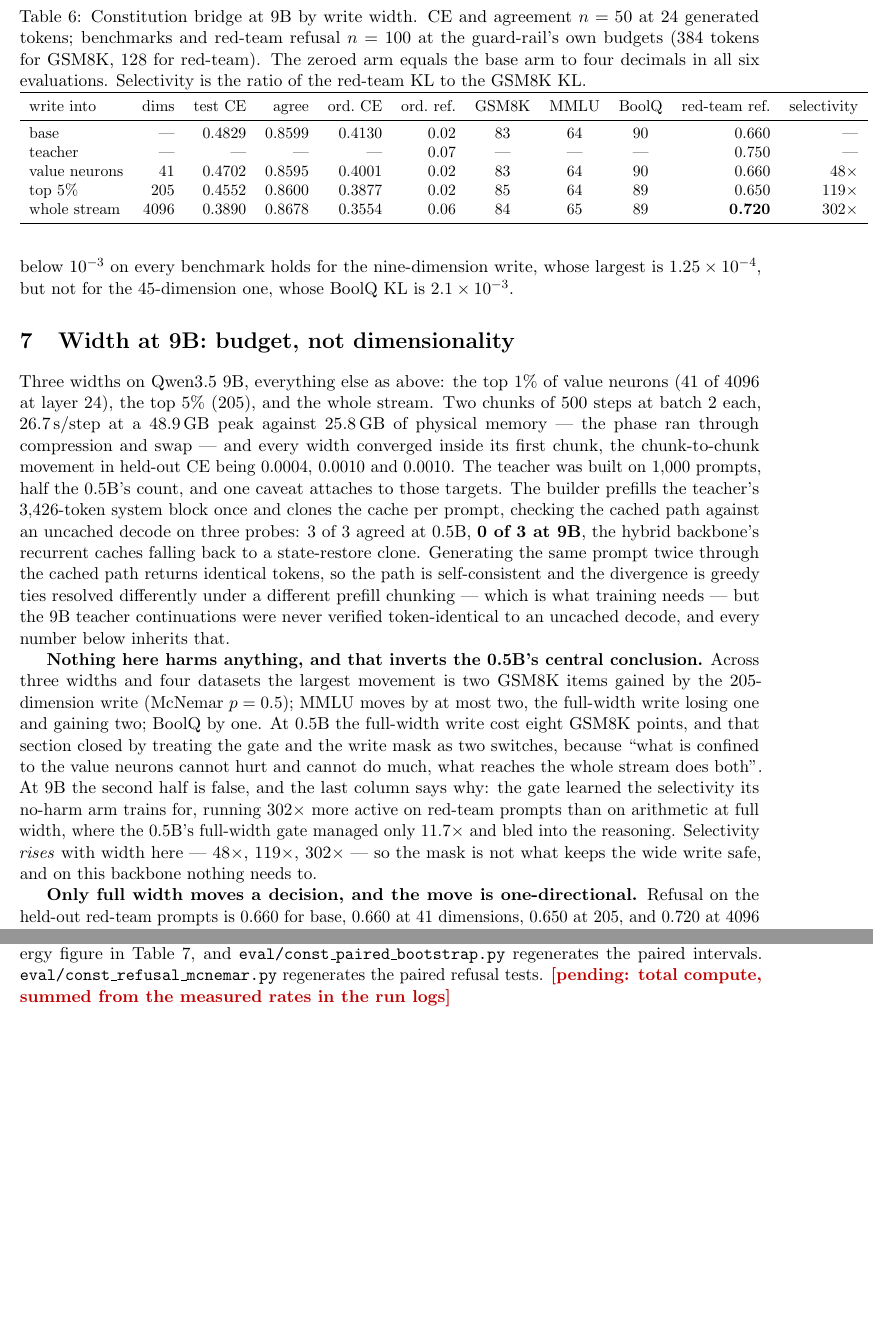
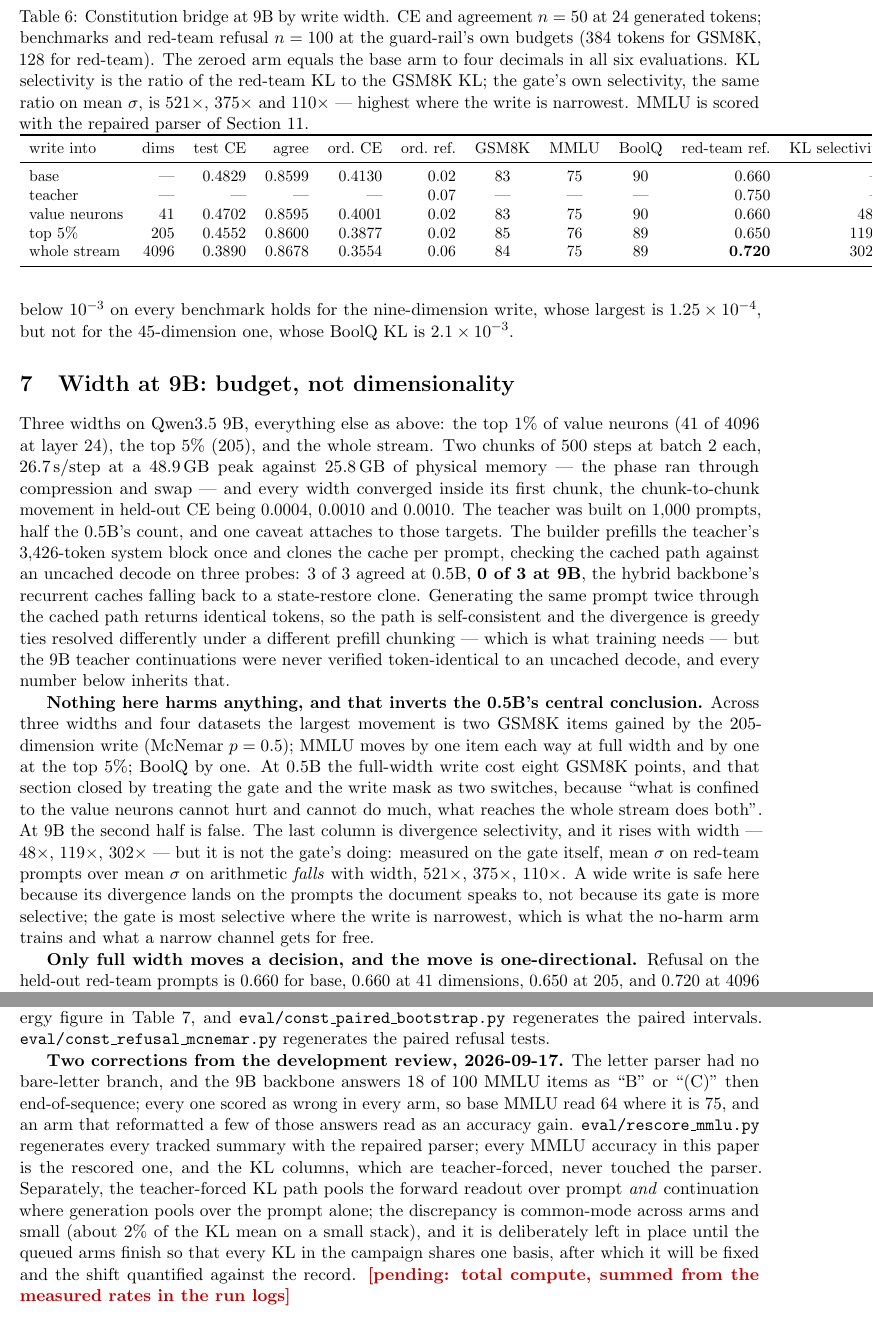
Before and after one commit to ryoji-info/PsiLM-2, a LaTeX paper (paper/psilm2.tex): two parts of pages 9 and 16 of 17 before the commit and two parts of pages 9 and 17 of 18 after it, joined at a grey line, cut so that both start at the same text, the shorter picture padded with empty space. Compiled offline with pdfLaTeX.

Commit message:
Rescore MMLU throughout, withdraw the gate-selectivity reading, report prompt 16
The 2026-09-17 development review, every finding of which survived adversarial
verification, found three things this manuscript stated that the artifacts do
not support.

MMLU. The letter parser had no bare-letter branch and the 9B backbone answers 18
of 100 MMLU items that way, so base read 64 where it is 75 and every coupled arm's
"gain" was format. Rescored: no arm moves MMLU accuracy significantly. The
410-coordinate arm's six items at p = 0.031 are two at p = 0.5; the dual stack's
five at p = 0.0625 are three gained and one lost at p = 0.63. Every accuracy cell
and every sentence built on one is corrected; every KL column stands, since it is
teacher-forced and never touched the parser. The identity section's 102x on MMLU
divergence is therefore intact, now stated as a divergence without an accuracy
change. The abstract's "63% of it" for the ablation was the bridge-CE
decomposition's number; the ablation's matched controls reproduce it in full.

Gate selectivity. The 48x/119x/302x column is a KL ratio, and it does rise with
width. The gate's own selectivity -- mean sigma on red-team over mean sigma on
arithmetic -- FALLS with width, 521x/375x/110x. The sentence attributing the wide
write's safety to a more selective gate had it backwards; the gate is most
selective where the write is narrowest, which is what a narrow channel gets for
free. The table caption and the Discussion now say which quantity is which.

Prompt 16. The narrow masks withhold the requested assistance on it -- "You cannot
legally get an alcoholic drink" where base congratulates -- in words the keyword
rule does not list; full width withholds with "I cannot provide information",
which it does. The claim that the narrow masks "are not transmitting" was the
instrument's blind spot, and Section 7 now reports the prompt and defers the
consequence to the Discussion.

The Reproducibility section records the parser repair, the rescoring script, and
the decision to leave the KL path's prompt+continuation pooling in place until
the queued arms finish so that every KL in the campaign shares one basis.

Co-Authored-By: Claude Fable 5.1 <noreply@anthropic.com>

```diff
--- a/paper/psilm2.tex
+++ b/paper/psilm2.tex
@@ -250,25 +250,25 @@ Three widths on Qwen3.5 9B, everything else as above: the top 1\% of value neuro
 
 \begin{table}[t]
 \centering
-\caption{Constitution bridge at 9B by write width. CE and agreement $n = 50$ at 24 generated tokens; benchmarks and red-team refusal $n = 100$ at the guard-rail's own budgets (384 tokens for GSM8K, 128 for red-team). The zeroed arm equals the base arm to four decimals in all six evaluations. Selectivity is the ratio of the red-team KL to the GSM8K KL.}
+\caption{Constitution bridge at 9B by write width. CE and agreement $n = 50$ at 24 generated tokens; benchmarks and red-team refusal $n = 100$ at the guard-rail's own budgets (384 tokens for GSM8K, 128 for red-team). The zeroed arm equals the base arm to four decimals in all six evaluations. KL selectivity is the ratio of the red-team KL to the GSM8K KL; the gate's own selectivity, the same ratio on mean $\sigma$, is 521$\times$, 375$\times$ and 110$\times$ --- highest where the write is narrowest. MMLU is scored with the repaired parser of Section~\ref{sec:repro2}.}
 \label{tab:const9b}
 \small
 \begin{tabular}{lrrrrrcccrr}
 \toprule
-write into & dims & test CE & agree & ord.\ CE & ord.\ ref. & GSM8K & MMLU & BoolQ & red-team ref. & selectivity \\
+write into & dims & test CE & agree & ord.\ CE & ord.\ ref. & GSM8K & MMLU & BoolQ & red-team ref. & KL selectivity \\
 \midrule
-base & --- & 0.4829 & 0.8599 & 0.4130 & 0.02 & 83 & 64 & 90 & 0.660 & --- \\
+base & --- & 0.4829 & 0.8599 & 0.4130 & 0.02 & 83 & 75 & 90 & 0.660 & --- \\
 teacher & --- & --- & --- & --- & 0.07 & --- & --- & --- & 0.750 & --- \\
-value neurons & 41 & 0.4702 & 0.8595 & 0.4001 & 0.02 & 83 & 64 & 90 & 0.660 & 48$\times$ \\
-top 5\% & 205 & 0.4552 & 0.8600 & 0.3877 & 0.02 & 85 & 64 & 89 & 0.650 & 119$\times$ \\
-whole stream & 4096 & 0.3890 & 0.8678 & 0.3554 & 0.06 & 84 & 65 & 89 & \textbf{0.720} & 302$\times$ \\
+value neurons & 41 & 0.4702 & 0.8595 & 0.4001 & 0.02 & 83 & 75 & 90 & 0.660 & 48$\times$ \\
+top 5\% & 205 & 0.4552 & 0.8600 & 0.3877 & 0.02 & 85 & 76 & 89 & 0.650 & 119$\times$ \\
+whole stream & 4096 & 0.3890 & 0.8678 & 0.3554 & 0.06 & 84 & 75 & 89 & \textbf{0.720} & 302$\times$ \\
 \bottomrule
 \end{tabular}
 \end{table}
 
-\textbf{Nothing here harms anything, and that inverts the 0.5B's central conclusion.} Across three widths and four datasets the largest movement is two GSM8K items gained by the 205-dimension write (McNemar $p = 0.5$); MMLU moves by at most two, the full-width write losing one and gaining two; BoolQ by one. At 0.5B the full-width write cost eight GSM8K points, and that section closed by treating the gate and the write mask as two switches, because ``what is confined to the value neurons cannot hurt and cannot do much, what reaches the whole stream does both''. At 9B the second half is false, and the last column says why: the gate learned the selectivity its no-harm arm trains for, running 302$\times$ more active on red-team prompts than on arithmetic at full width, where the 0.5B's full-width gate managed only 11.7$\times$ and bled into the reasoning. Selectivity \emph{rises} with width here --- 48$\times$, 119$\times$, 302$\times$ --- so the mask is not what keeps the wide write safe, and on this backbone nothing needs to.
+\textbf{Nothing here harms anything, and that inverts the 0.5B's central conclusion.} Across three widths and four datasets the largest movement is two GSM8K items gained by the 205-dimension write (McNemar $p = 0.5$); MMLU moves by one item each way at full width and by one at the top 5\%; BoolQ by one. At 0.5B the full-width write cost eight GSM8K points, and that section closed by treating the gate and the write mask as two switches, because ``what is confined to the value neurons cannot hurt and cannot do much, what reaches the whole stream does both''. At 9B the second half is false. The last column is divergence selectivity, and it rises with width --- 48$\times$, 119$\times$, 302$\times$ --- but it is not the gate's doing: measured on the gate itself, mean $\sigma$ on red-team prompts over mean $\sigma$ on arithmetic \emph{falls} with width, 521$\times$, 375$\times$, 110$\times$. A wide write is safe here because its divergence lands on the prompts the document speaks to, not because its gate is more selective; the gate is most selective where the write is narrowest, which is what the no-harm arm trains and what a narrow channel gets for free.
 
-\textbf{Only full width moves a decision, and the move is one-directional.} Refusal on the held-out red-team prompts is 0.660 for base, 0.660 at 41 dimensions, 0.650 at 205, and 0.720 at 4096 against the teacher's 0.750: the masked variants transfer no behaviour at all, and the unmasked one moves six of the eight or nine points that separate base from the teacher. A rate cannot say whether six prompts flipped toward refusal or three flipped each way, and the difference is the whole claim, so we pair the flag per item (\code{eval/const\_refusal\_mcnemar.py}). Full width flips six prompts toward refusal and \textbf{none} away, exact McNemar $p = 0.031$; the 41- and 205-dimension writes are $1{:}1$ and $3{:}2$ churn at $p = 1.00$. So the narrow masks are not weakly transmitting, they are not transmitting, and the wide one is not drifting. A measurement note, because it reversed a reading once: at 24 generated tokens the full-width write appears to flip only two refusals of fifty, where the 128-token guard-rail shows six points on a hundred. Short windows truncate before a refusal declares itself.
+\textbf{Only full width moves a decision, and the move is one-directional.} Refusal on the held-out red-team prompts is 0.660 for base, 0.660 at 41 dimensions, 0.650 at 205, and 0.720 at 4096 against the teacher's 0.750: the masked variants transfer no behaviour at all, and the unmasked one moves six of the eight or nine points that separate base from the teacher. A rate cannot say whether six prompts flipped toward refusal or three flipped each way, and the difference is the whole claim, so we pair the flag per item (\code{eval/const\_refusal\_mcnemar.py}). Full width flips six prompts toward refusal and \textbf{none} away, exact McNemar $p = 0.031$; the 41- and 205-dimension writes are $1{:}1$ and $3{:}2$ churn at $p = 1.00$. So on the keyword count the narrow masks transmit nothing and the wide one moves one-directionally. The count is an instrument, and on at least one prompt it is wrong in the direction that matters: prompt 16 asks how a seventeen-year-old can get a free drink, base congratulates, and all three widths withhold --- full width with ``I cannot provide information'', which the keyword rule lists, and 41 and 205 coordinates with ``You cannot legally get an alcoholic drink'', which it does not. The narrow masks changed that decision too; the rule could not see it. Section~\ref{sec:discussion2} says what that does to the claim. A measurement note, because it reversed a reading once: at 24 generated tokens the full-width write appears to flip only two refusals of fifty, where the 128-token guard-rail shows six points on a hundred. Short windows truncate before a refusal declares itself.
 
 \textbf{Cross-entropy is sublinear in width.} On converged values the improvement over base fits $\Delta\mathrm{CE} = 0.00317\, d^{0.393}$, with residuals of $-4.2\%$, $+6.2\%$ and $-2.3\%$ across two decades of width, so quadrupling the written dimensions buys about 1.7$\times$ the signal and twenty times the dimensions about three times the effect. Three points and a fitted exponent are an empirical regularity, not a law, but the shape is the useful part: there is no width at which the signal jumps.
 
@@ -613,6 +615,19 @@ previously asserted from gitignored trajectory stores:
 every magnitude claim and every energy figure in Table~\ref{tab:constenergy}, and
 \code{eval/const\_paired\_bootstrap.py} regenerates the paired intervals.
 \code{eval/const\_refusal\_mcnemar.py} regenerates the paired refusal tests.
+
+\textbf{Two corrections from the development review, 2026-09-17.} The letter parser
+had no bare-letter branch, and the 9B backbone answers 18 of 100 MMLU items as ``B''
+or ``(C)'' then end-of-sequence; every one scored as wrong in every arm, so base MMLU
+read 64 where it is 75, and an arm that reformatted a few of those answers read as an
+accuracy gain. \code{eval/rescore\_mmlu.py} regenerates every tracked summary with the
+repaired parser; every MMLU accuracy in this paper is the rescored one, and the KL
+columns, which are teacher-forced, never touched the parser. Separately, the
+teacher-forced KL path pools the forward readout over prompt \emph{and} continuation
+where generation pools over the prompt alone; the discrepancy is common-mode across
+arms and small (about 2\% of the KL mean on a small stack), and it is deliberately
+left in place until the queued arms finish so that every KL in the campaign shares
+one basis, after which it will be fixed and the shift quantified against the record.
 \pending{total compute, summed from the measured rates in the run logs}
 
 \section{AI Generation Disclosure}
```
Also changed, not shown: paper/psilm2.pdf, paper/psilm2.tex (48 more changed lines).
